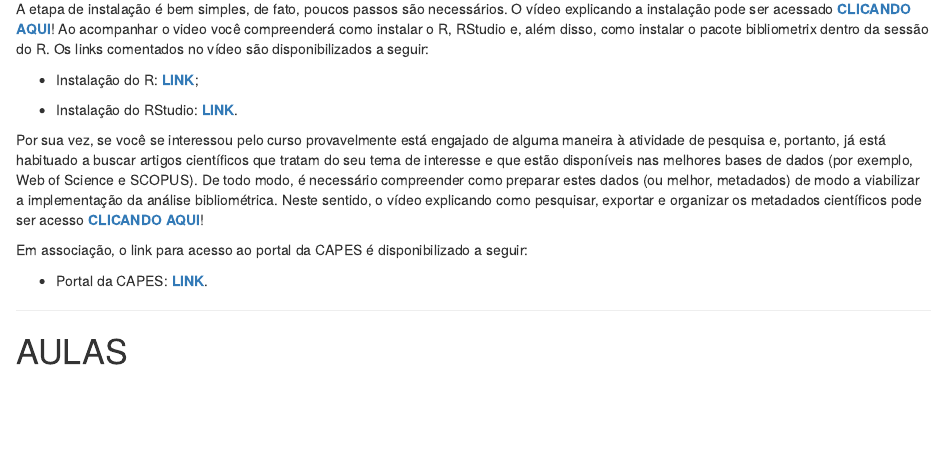
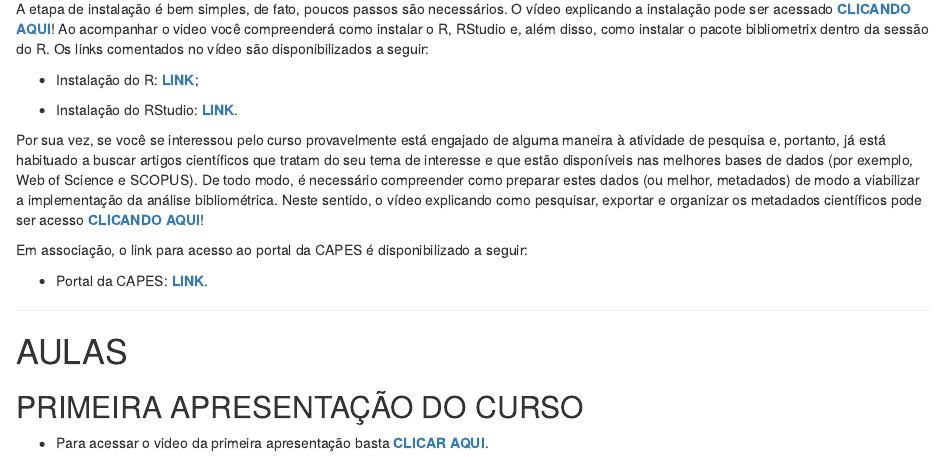
Before and after one commit to Valerio-Victor/curso_bibliometria, an R Markdown document (docs/index.Rmd): the page in a window 1100 px wide, from 3520 px down. Rendered offline with R 4.5, knitr and Pandoc, with nearby package versions; drawn as R Markdown's standard HTML page in place of the format the file asks for.

Commit message:
Primeiro vídeo de apresentação incluído.

```diff
--- a/docs/index.Rmd
+++ b/docs/index.Rmd
@@ -349,5 +349,10 @@ Em associação, o link para acesso ao portal da CAPES é disponibilizado a segu
 
 # AULAS
 
+## PRIMEIRA APRESENTAÇÃO DO CURSO
+
+- Para acessar o video da primeira apresentação basta
+[**CLICAR AQUI**](https://youtu.be/1vH-6jse1Ro).
+
 
 ***
```
Also changed, not shown: 1 other file.
